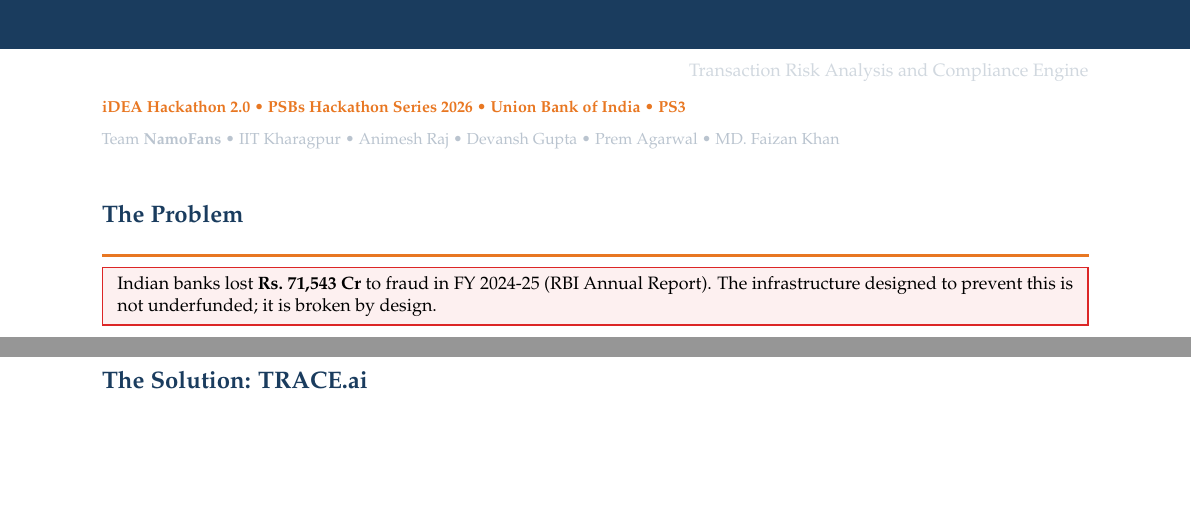
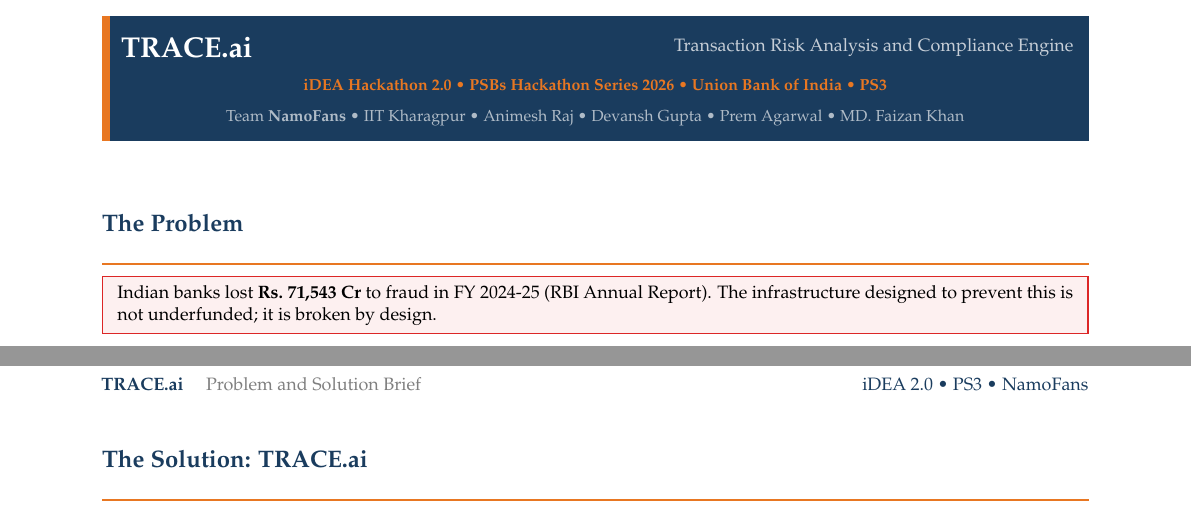
Before and after one commit to wildcraft958/namofans-trace-ai, a LaTeX document (docs/D1_Problem_Solution_Brief.tex): two parts of pages 1 and 2 of 2, joined at a grey line, cut so that both start at the same text, the shorter picture padded with empty space. Compiled offline with pdfLaTeX.

Commit message:
fix: visible title block — replace overlay TikZ with self-contained picture
TRACE.ai heading was invisible (white text in white text-area) because the
overlay approach drew the blue bar in the page margin while document text
flowed below it. Fix: single tikzpicture draws blue bar + all title nodes
inside it; \thispagestyle{empty} suppresses fancyhdr on page 1.

```diff
--- a/docs/D1_Problem_Solution_Brief.tex
+++ b/docs/D1_Problem_Solution_Brief.tex
@@ -51,21 +51,27 @@
 % ============================================================
 \begin{document}
 
-% ---- Title block ----
-\begin{tikzpicture}[remember picture, overlay]
-  \fill[traceblue] (current page.north west) rectangle ([yshift=-20mm]current page.north east);
+% ---- Title block (self-contained TikZ picture — text nodes sit on the blue bar) ----
+\noindent\begin{tikzpicture}
+  \fill[traceblue] (0,0) rectangle (\linewidth, 22mm);
+  \fill[traceorange] (0,0) rectangle (4pt, 22mm);
+  % Row 1: project name left, subtitle right
+  \node[anchor=west, text=white, font=\Large\bfseries]
+    at (6pt, 16.5mm) {TRACE.ai};
+  \node[anchor=east, text=white!75!traceblue, font=\small]
+    at (\linewidth-4pt, 16.5mm) {Transaction Risk Analysis and Compliance Engine};
+  % Row 2: hackathon info
+  \node[anchor=center, text=traceorange, font=\footnotesize\bfseries]
+    at (0.5\linewidth, 10mm)
+    {iDEA Hackathon 2.0 \textbullet{} PSBs Hackathon Series 2026 \textbullet{} Union Bank of India \textbullet{} PS3};
+  % Row 3: team
+  \node[anchor=center, text=white!65!traceblue, font=\footnotesize]
+    at (0.5\linewidth, 4mm)
+    {Team \textbf{NamoFans} \textbullet{} IIT Kharagpur \textbullet{}
+     Animesh Raj \textbullet{} Devansh Gupta \textbullet{} Prem Agarwal \textbullet{} MD.~Faizan Khan};
 \end{tikzpicture}
-
-\vspace*{-4mm}
-{\color{white}\Large\textbf{TRACE.ai}}\hfill{\color{white!80!traceblue}\small Transaction Risk Analysis and Compliance Engine}
-
-\vspace{1mm}
-{\color{traceorange}\footnotesize\textbf{iDEA Hackathon 2.0 \textbullet{} PSBs Hackathon Series 2026 \textbullet{} Union Bank of India \textbullet{} PS3}}
-
-\vspace{0.5mm}
-{\color{white!70!traceblue}\footnotesize Team \textbf{NamoFans} \textbullet{} IIT Kharagpur \textbullet{} Animesh Raj \textbullet{} Devansh Gupta \textbullet{} Prem Agarwal \textbullet{} MD.~Faizan Khan}
-
-\vspace{6mm}
+\thispagestyle{empty}
+\vspace{4mm}
 
 % ===========================
 %  PAGE 1: THE PROBLEM
```
Also changed, not shown: docs/D3_Technical_Architecture.tex (+20 -14 lines), docs/D1_Problem_Solution_Brief.pdf, docs/D3_Technical_Architecture.pdf.
